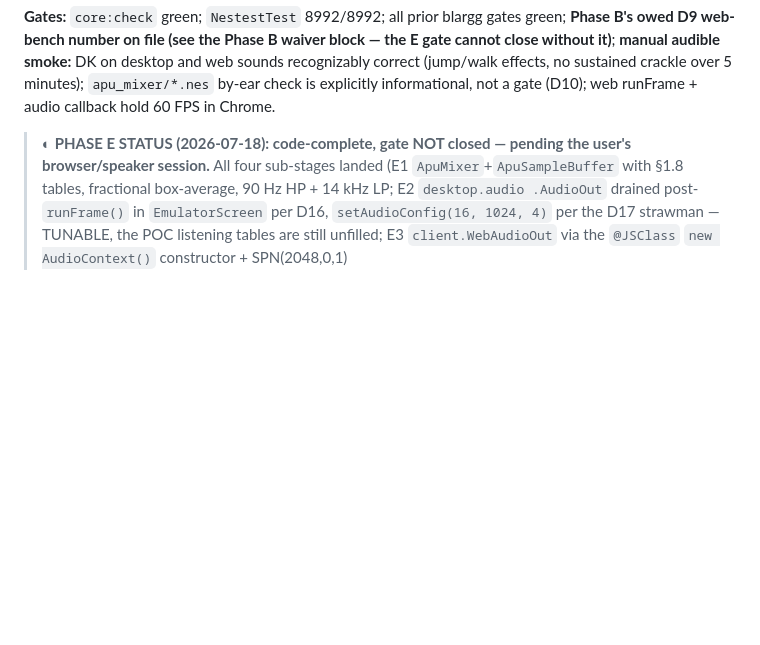
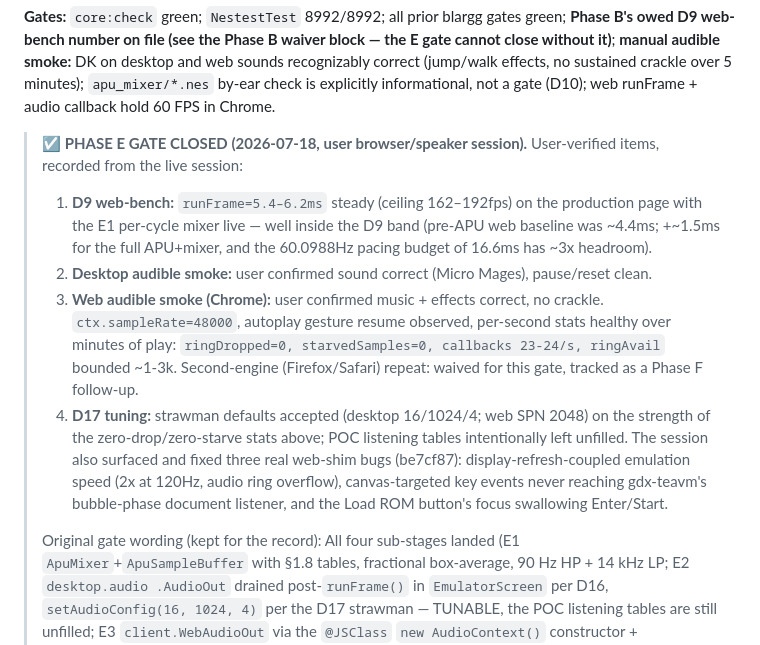
Before and after one commit to dlomibao/deloNES, a Markdown page: docs/apu-plan.md, the part around the change. GitHub-like rendering; blank space fills up the shorter version.

Commit message:
docs(apu): close Phase E gate — user browser/speaker session recorded
Co-Authored-By: Claude Fable 5 <noreply@anthropic.com>
Claude-Session: https://claude.ai/code/session_011WRGtmq3h6oXSCy9NVfau6

```diff
--- a/docs/apu-plan.md
+++ b/docs/apu-plan.md
@@ -726,8 +726,31 @@ over 5 minutes); `apu_mixer/*.nes` by-ear check is explicitly
 informational, not a gate (D10); web runFrame + audio callback hold
 60 FPS in Chrome.
 
-> **◐ PHASE E STATUS (2026-07-18): code-complete, gate NOT closed —
-> pending the user's browser/speaker session.** All four sub-stages
+> **☑ PHASE E GATE CLOSED (2026-07-18, user browser/speaker session).**
+> User-verified items, recorded from the live session:
+> 1. **D9 web-bench:** `runFrame=5.4–6.2ms` steady (ceiling 162–192fps)
+>    on the production page with the E1 per-cycle mixer live — well
+>    inside the D9 band (pre-APU web baseline was ~4.4ms; +~1.5ms for
+>    the full APU+mixer, and the 60.0988Hz pacing budget of 16.6ms has
+>    ~3x headroom).
+> 2. **Desktop audible smoke:** user confirmed sound correct
+>    (Micro Mages), pause/reset clean.
+> 3. **Web audible smoke (Chrome):** user confirmed music + effects
+>    correct, no crackle. `ctx.sampleRate=48000`, autoplay gesture
+>    resume observed, per-second stats healthy over minutes of play:
+>    `ringDropped=0, starvedSamples=0, callbacks 23-24/s, ringAvail`
+>    bounded ~1-3k. Second-engine (Firefox/Safari) repeat: waived for
+>    this gate, tracked as a Phase F follow-up.
+> 4. **D17 tuning:** strawman defaults accepted (desktop 16/1024/4;
+>    web SPN 2048) on the strength of the zero-drop/zero-starve stats
+>    above; POC listening tables intentionally left unfilled.
+> The session also surfaced and fixed three real web-shim bugs
+> (be7cf87): display-refresh-coupled emulation speed (2x at 120Hz,
+> audio ring overflow), canvas-targeted key events never reaching
+> gdx-teavm's bubble-phase document listener, and the Load ROM
+> button's focus swallowing Enter/Start.
+>
+> Original gate wording (kept for the record): All four sub-stages
 > landed (E1 `ApuMixer`+`ApuSampleBuffer` with §1.8 tables,
 > fractional box-average, 90 Hz HP + 14 kHz LP; E2 `desktop.audio
 > .AudioOut` drained post-`runFrame()` in `EmulatorScreen` per D16,
```
